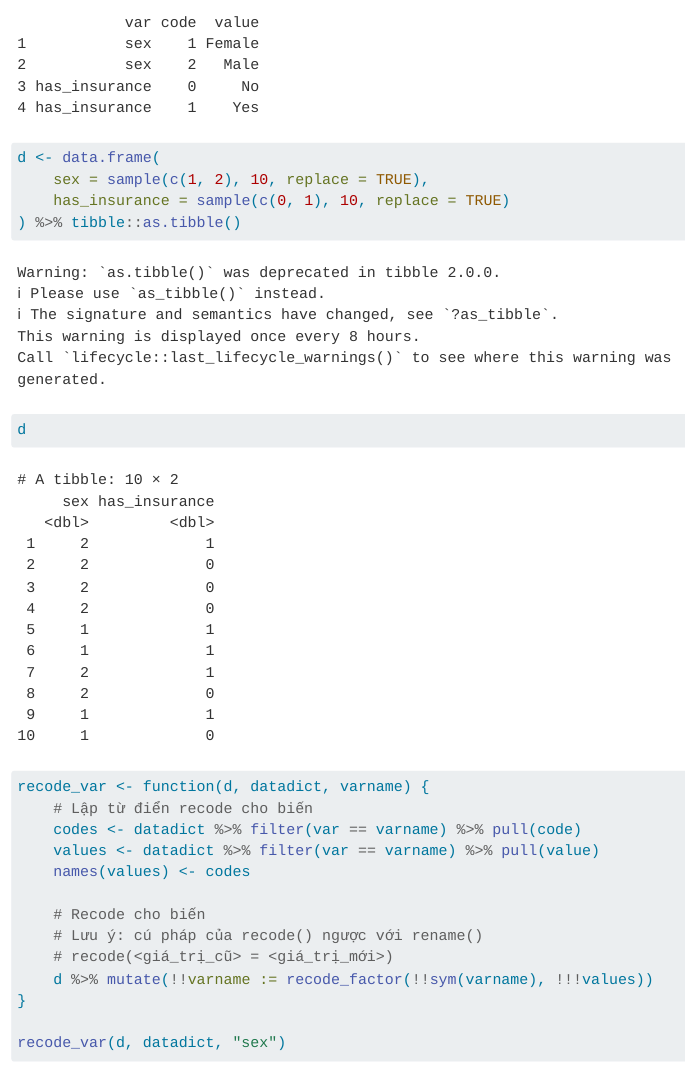
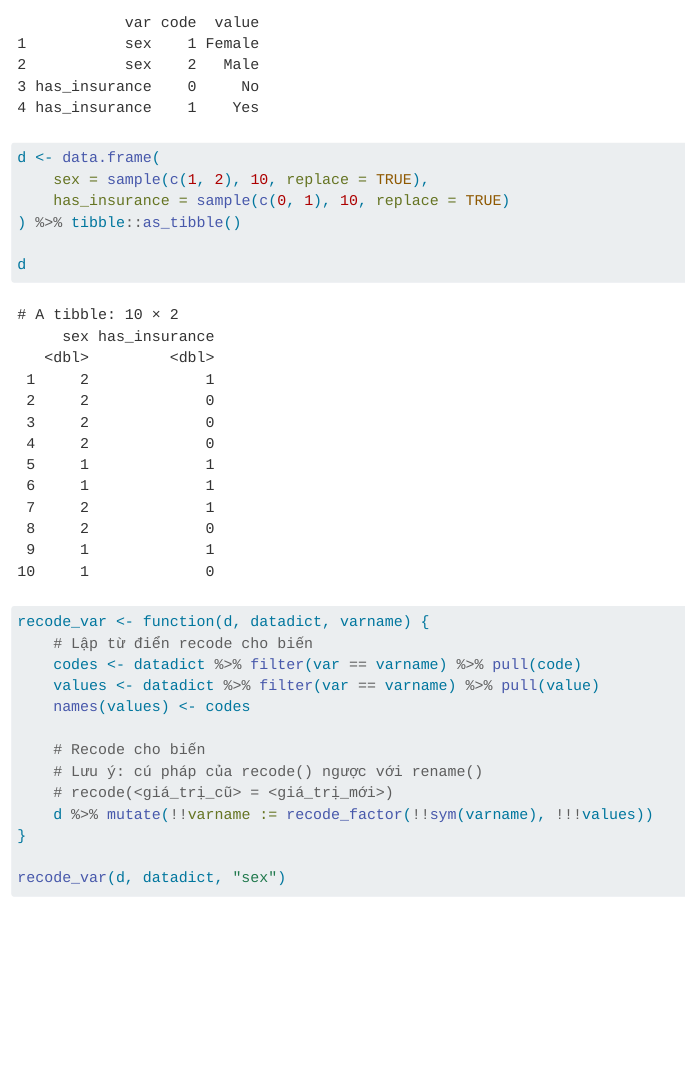
Before and after one commit to gothmania/rtutor, a Quarto document (06_names.qmd): the page in a window 1100 px wide, from 6230 px down. Rendered offline with R 4.5, knitr and Pandoc in place of Quarto, with nearby package versions; long lines of code are wrapped.

Commit message:
Edit 06.

````diff
--- a/06_names.qmd
+++ b/06_names.qmd
@@ -191,7 +191,7 @@ datadict
 d <- data.frame(
     sex = sample(c(1, 2), 10, replace = TRUE),
     has_insurance = sample(c(0, 1), 10, replace = TRUE)
-) %>% tibble::as.tibble()
+) %>% tibble::as_tibble()
 
 d
 ```
````
Also changed, not shown: docs/search.json, 1 other file.
